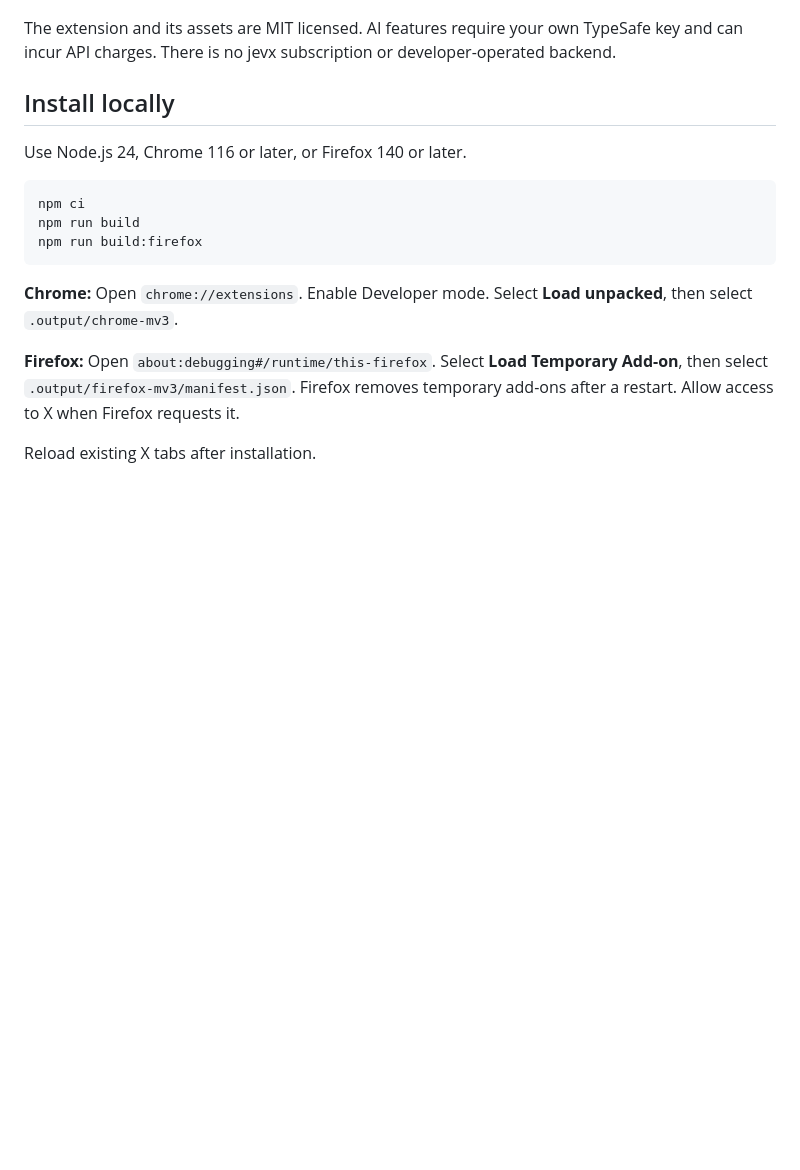
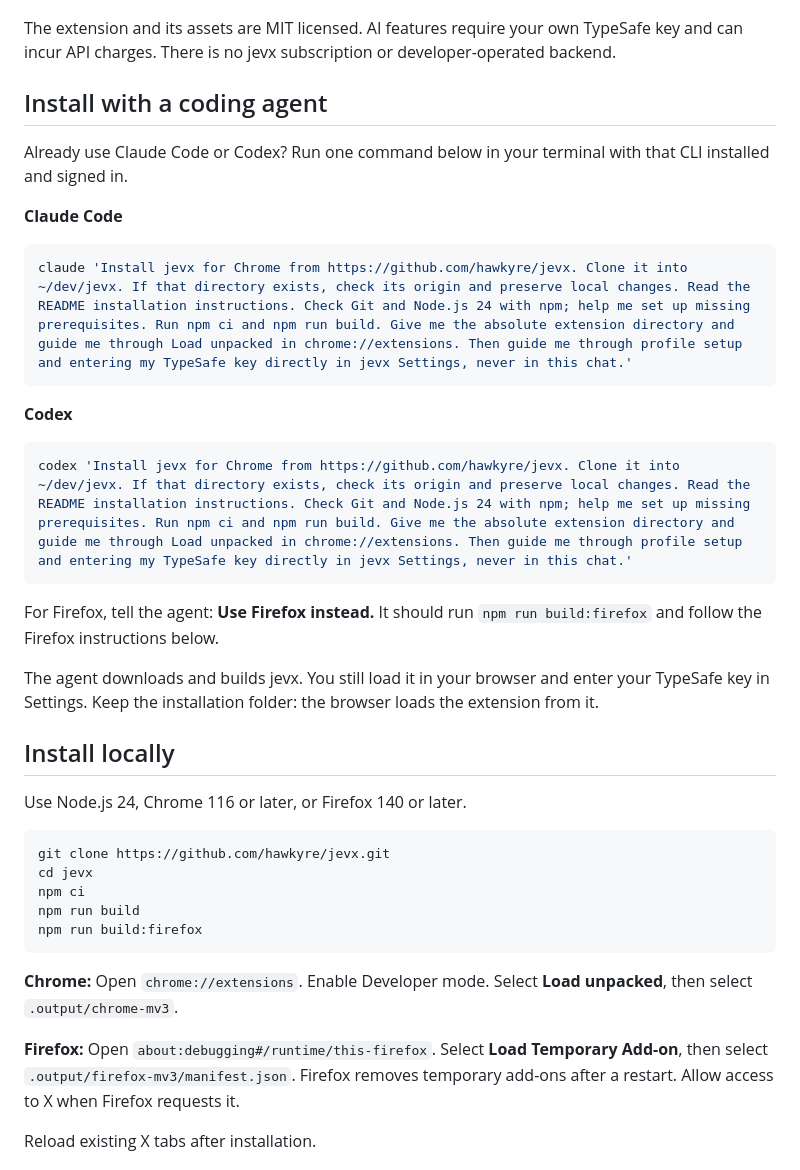
Before and after one commit to hawkyre/jevx, a Markdown page: README.md, the part around the change. GitHub-like rendering; blank space fills up the shorter version.

Commit message:
docs: add coding agent install commands

````diff
--- a/README.md
+++ b/README.md
@@ -8,11 +8,34 @@ Save searches. Tell Jev what interests you. Relevant posts stay expanded with a
 
 The extension and its assets are MIT licensed. AI features require your own TypeSafe key and can incur API charges. There is no jevx subscription or developer-operated backend.
 
+## Install with a coding agent
+
+Already use Claude Code or Codex? Run one command below in your terminal with that CLI installed and signed in.
+
+**Claude Code**
+
+```sh
+claude 'Install jevx for Chrome from https://github.com/hawkyre/jevx. Clone it into ~/dev/jevx. If that directory exists, check its origin and preserve local changes. Read the README installation instructions. Check Git and Node.js 24 with npm; help me set up missing prerequisites. Run npm ci and npm run build. Give me the absolute extension directory and guide me through Load unpacked in chrome://extensions. Then guide me through profile setup and entering my TypeSafe key directly in jevx Settings, never in this chat.'
+```
+
+**Codex**
+
+```sh
+codex 'Install jevx for Chrome from https://github.com/hawkyre/jevx. Clone it into ~/dev/jevx. If that directory exists, check its origin and preserve local changes. Read the README installation instructions. Check Git and Node.js 24 with npm; help me set up missing prerequisites. Run npm ci and npm run build. Give me the absolute extension directory and guide me through Load unpacked in chrome://extensions. Then guide me through profile setup and entering my TypeSafe key directly in jevx Settings, never in this chat.'
+```
+
+For Firefox, tell the agent: **Use Firefox instead.** It should run `npm run build:firefox` and follow the Firefox instructions below.
+
+The agent downloads and builds jevx. You still load it in your browser and enter your TypeSafe key in Settings.
+Keep the installation folder: the browser loads the extension from it.
+
 ## Install locally
 
 Use Node.js 24, Chrome 116 or later, or Firefox 140 or later.
 
 ```sh
+git clone https://github.com/hawkyre/jevx.git
+cd jevx
 npm ci
 npm run build
 npm run build:firefox
````
